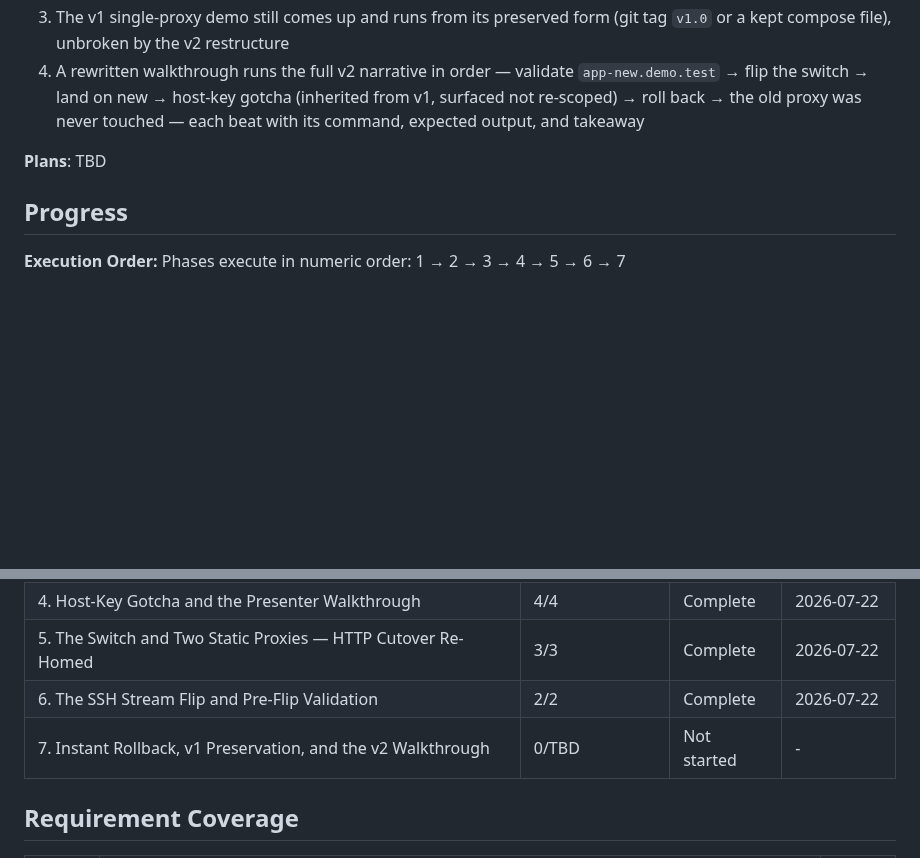
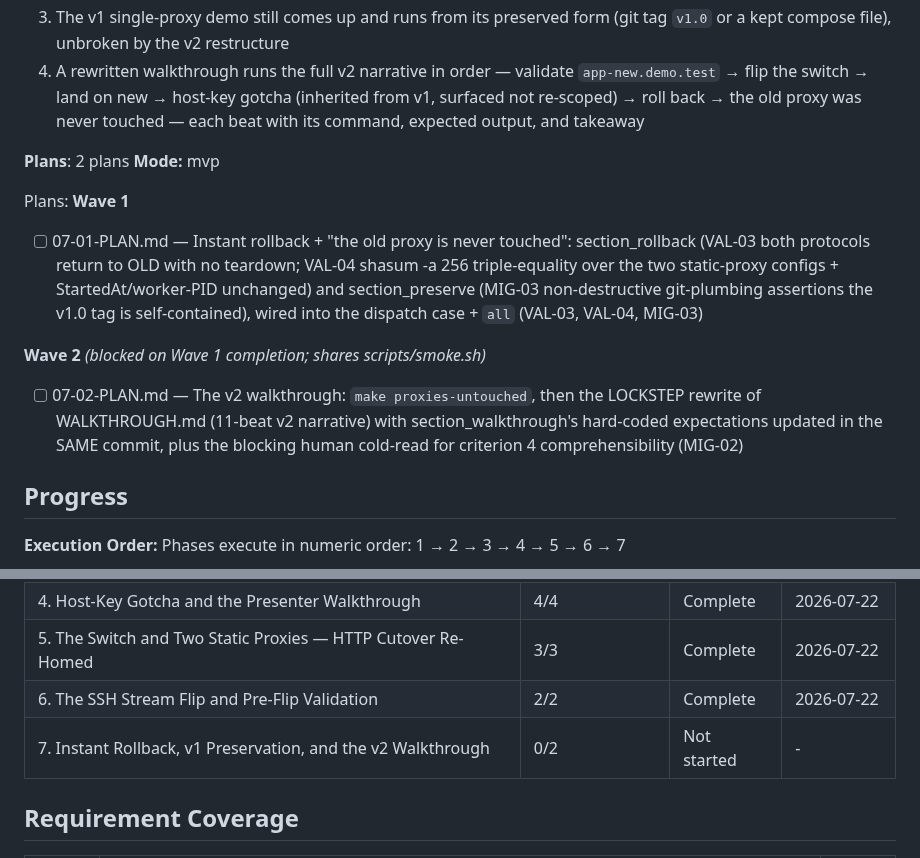
Before and after one commit to thegippygeek/nginx-redirect-demo, a Markdown page: .planning/ROADMAP.md, 2 parts joined by grey strips. Drawn GitHub-style; blank space fills up the shorter version.

Commit message:
docs(07): create phase plan — instant rollback, v1 preservation, v2 walkthrough

```diff
--- a/.planning/ROADMAP.md
+++ b/.planning/ROADMAP.md
@@ -220,7 +220,17 @@ Plans:
   3. The v1 single-proxy demo still comes up and runs from its preserved form (git tag `v1.0` or a kept compose file), unbroken by the v2 restructure
   4. A rewritten walkthrough runs the full v2 narrative in order — validate `app-new.demo.test` → flip the switch → land on new → host-key gotcha (inherited from v1, surfaced not re-scoped) → roll back → the old proxy was never touched — each beat with its command, expected output, and takeaway
 
-**Plans**: TBD
+**Plans**: 2 plans
+**Mode:** mvp
+
+Plans:
+**Wave 1**
+
+- [ ] 07-01-PLAN.md — Instant rollback + "the old proxy is never touched": section_rollback (VAL-03 both protocols return to OLD with no teardown; VAL-04 shasum -a 256 triple-equality over the two static-proxy configs + StartedAt/worker-PID unchanged) and section_preserve (MIG-03 non-destructive git-plumbing assertions the v1.0 tag is self-contained), wired into the dispatch case + `all` (VAL-03, VAL-04, MIG-03)
+
+**Wave 2** *(blocked on Wave 1 completion; shares scripts/smoke.sh)*
+
+- [ ] 07-02-PLAN.md — The v2 walkthrough: `make proxies-untouched`, then the LOCKSTEP rewrite of WALKTHROUGH.md (11-beat v2 narrative) with section_walkthrough's hard-coded expectations updated in the SAME commit, plus the blocking human cold-read for criterion 4 comprehensibility (MIG-02)
 
 ## Progress
 
@@ -235,7 +245,7 @@ Phases execute in numeric order: 1 → 2 → 3 → 4 → 5 → 6 → 7
 | 4. Host-Key Gotcha and the Presenter Walkthrough | 4/4 | Complete | 2026-07-22 |
 | 5. The Switch and Two Static Proxies — HTTP Cutover Re-Homed | 3/3 | Complete    | 2026-07-22 |
 | 6. The SSH Stream Flip and Pre-Flip Validation | 2/2 | Complete    | 2026-07-22 |
-| 7. Instant Rollback, v1 Preservation, and the v2 Walkthrough | 0/TBD | Not started | - |
+| 7. Instant Rollback, v1 Preservation, and the v2 Walkthrough | 0/2 | Not started | - |
 
 ## Requirement Coverage
 
```
Also changed, not shown: 2 other files.
